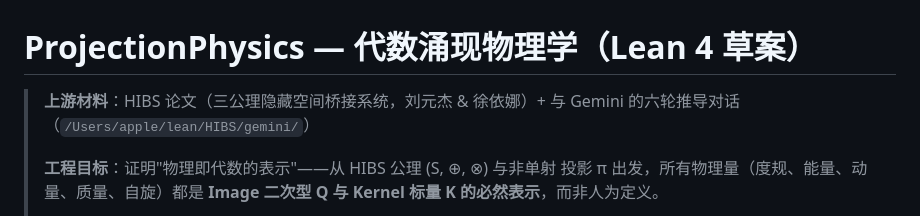
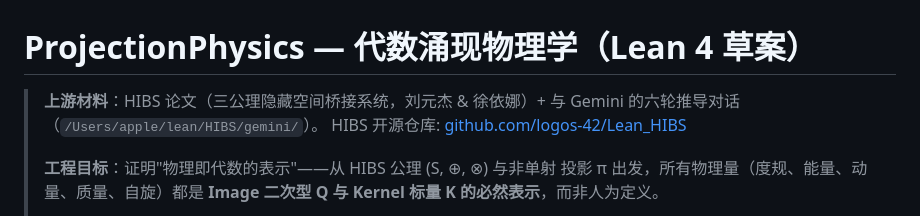
Before and after one commit to logos-42/Hibs-Physics, a Markdown page: README.zh-CN.md, the part around the change. Rendered like a GitHub page.

```diff
--- a/README.zh-CN.md
+++ b/README.zh-CN.md
@@ -1,7 +1,8 @@
 # ProjectionPhysics — 代数涌现物理学（Lean 4 草案）
 
 > **上游材料**：HIBS 论文（三公理隐藏空间桥接系统，刘元杰 & 徐依娜）+
-> 与 Gemini 的六轮推导对话（`/Users/apple/lean/HIBS/gemini/`）
+> 与 Gemini 的六轮推导对话（`/Users/apple/lean/HIBS/gemini/`）。
+> HIBS 开源仓库: [github.com/logos-42/Lean_HIBS](https://github.com/logos-42/Lean_HIBS)
 >
 > **工程目标**：证明"物理即代数的表示"——从 HIBS 公理 (S, ⊕, ⊗) 与非单射
 > 投影 π 出发，所有物理量（度规、能量、动量、质量、自旋）都是
```
Also changed, not shown: README.md (+3 -1 lines).
